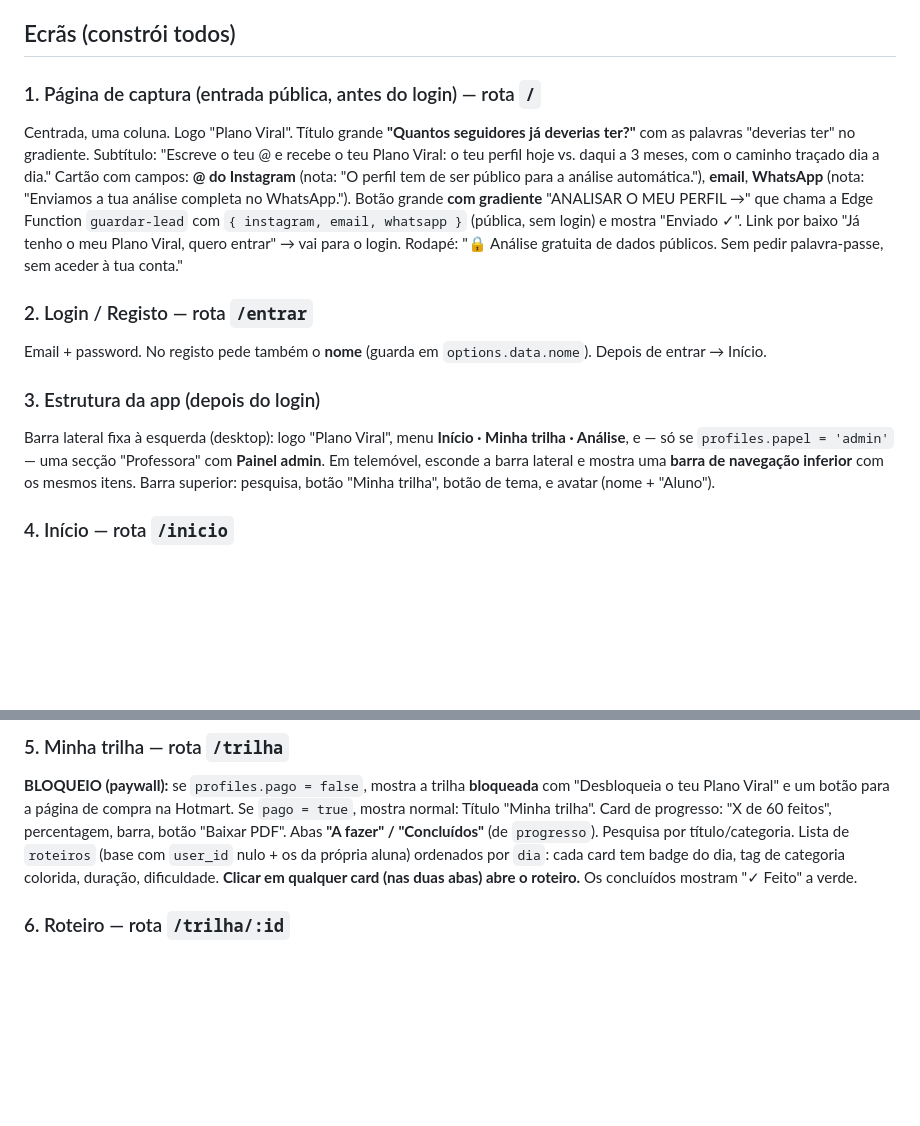
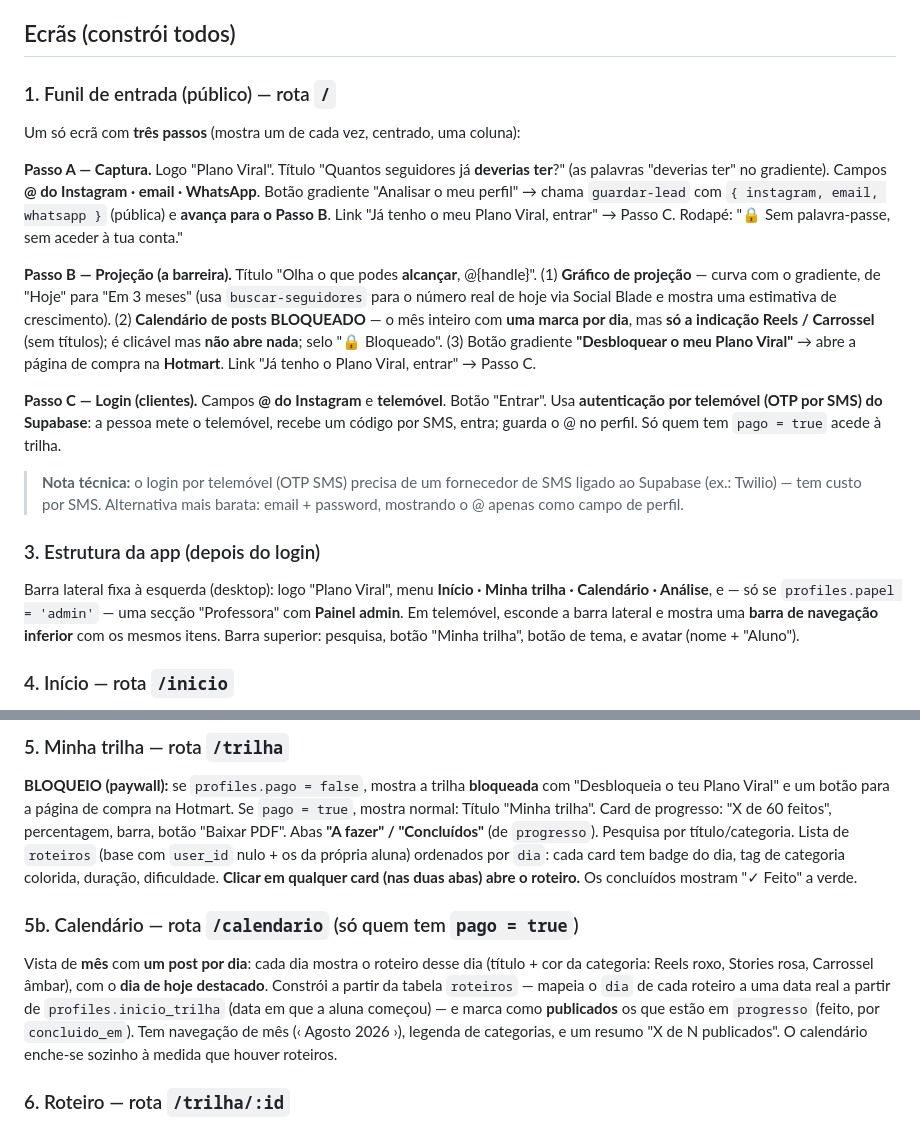
Before and after one commit to catiacreator/plano-viral, a Markdown page: prompt-lovable.md, 2 parts joined by grey strips. Rendered like a GitHub page; blank space fills up the shorter version.

```diff
--- a/prompt-lovable.md
+++ b/prompt-lovable.md
@@ -17,14 +17,19 @@ Constrói uma aplicação web completa (React) chamada **Plano Viral** — uma p
 
 ## Ecrãs (constrói todos)
 
-### 1. Página de captura (entrada pública, antes do login) — rota `/`
-Centrada, uma coluna. Logo "Plano Viral". Título grande **"Quantos seguidores já deverias ter?"** com as palavras "deverias ter" no gradiente. Subtítulo: "Escreve o teu @ e recebe o teu Plano Viral: o teu perfil hoje vs. daqui a 3 meses, com o caminho traçado dia a dia." Cartão com campos: **@ do Instagram** (nota: "O perfil tem de ser público para a análise automática."), **email**, **WhatsApp** (nota: "Enviamos a tua análise completa no WhatsApp."). Botão grande **com gradiente** "ANALISAR O MEU PERFIL →" que chama a Edge Function `guardar-lead` com `{ instagram, email, whatsapp }` (pública, sem login) e mostra "Enviado ✓". Link por baixo "Já tenho o meu Plano Viral, quero entrar" → vai para o login. Rodapé: "🔒 Análise gratuita de dados públicos. Sem pedir palavra-passe, sem aceder à tua conta."
+### 1. Funil de entrada (público) — rota `/`
+Um só ecrã com **três passos** (mostra um de cada vez, centrado, uma coluna):
 
-### 2. Login / Registo — rota `/entrar`
-Email + password. No registo pede também o **nome** (guarda em `options.data.nome`). Depois de entrar → Início.
+**Passo A — Captura.** Logo "Plano Viral". Título "Quantos seguidores já **deverias ter**?" (as palavras "deverias ter" no gradiente). Campos **@ do Instagram · email · WhatsApp**. Botão gradiente "Analisar o meu perfil" → chama `guardar-lead` com `{ instagram, email, whatsapp }` (pública) e **avança para o Passo B**. Link "Já tenho o meu Plano Viral, entrar" → Passo C. Rodapé: "🔒 Sem palavra-passe, sem aceder à tua conta."
+
+**Passo B — Projeção (a barreira).** Título "Olha o que podes **alcançar**, @{handle}". (1) **Gráfico de projeção** — curva com o gradiente, de "Hoje" para "Em 3 meses" (usa `buscar-seguidores` para o número real de hoje via Social Blade e mostra uma estimativa de crescimento). (2) **Calendário de posts BLOQUEADO** — o mês inteiro com **uma marca por dia**, mas **só a indicação Reels / Carrossel** (sem títulos); é clicável mas **não abre nada**; selo "🔒 Bloqueado". (3) Botão gradiente **"Desbloquear o meu Plano Viral"** → abre a página de compra na **Hotmart**. Link "Já tenho o Plano Viral, entrar" → Passo C.
+
+**Passo C — Login (clientes).** Campos **@ do Instagram** e **telemóvel**. Botão "Entrar". Usa **autenticação por telemóvel (OTP por SMS) do Supabase**: a pessoa mete o telemóvel, recebe um código por SMS, entra; guarda o @ no perfil. Só quem tem `pago = true` acede à trilha.
+
+> **Nota técnica:** o login por telemóvel (OTP SMS) precisa de um fornecedor de SMS ligado ao Supabase (ex.: Twilio) — tem custo por SMS. Alternativa mais barata: email + password, mostrando o @ apenas como campo de perfil.
 
 ### 3. Estrutura da app (depois do login)
-Barra lateral fixa à esquerda (desktop): logo "Plano Viral", menu **Início · Minha trilha · Análise**, e — só se `profiles.papel = 'admin'` — uma secção "Professora" com **Painel admin**. Em telemóvel, esconde a barra lateral e mostra uma **barra de navegação inferior** com os mesmos itens. Barra superior: pesquisa, botão "Minha trilha", botão de tema, e avatar (nome + "Aluno").
+Barra lateral fixa à esquerda (desktop): logo "Plano Viral", menu **Início · Minha trilha · Calendário · Análise**, e — só se `profiles.papel = 'admin'` — uma secção "Professora" com **Painel admin**. Em telemóvel, esconde a barra lateral e mostra uma **barra de navegação inferior** com os mesmos itens. Barra superior: pesquisa, botão "Minha trilha", botão de tema, e avatar (nome + "Aluno").
 
 ### 4. Início — rota `/inicio`
 Saudação "Olá, {nome} 👋" + data por cima. Card **"Crescimento no Instagram"**: número grande de seguidores (de `metricas`), "+X esta semana", **gráfico de linha da evolução** (ESTE é o sítio do gradiente — a linha usa o gradiente Cat.IA), e stats "esta semana / média / melhor semana". Botão **"Sincronizar com o Instagram"** que chama `buscar-seguidores` com `{ instagram }` e recarrega o gráfico. Secção "Trilha do mês": card do próximo roteiro a fazer + grelha de miniaturas dos próximos.
@@ -32,6 +37,9 @@ Saudação "Olá, {nome} 👋" + data por cima. Card **"Crescimento no Instagram
 ### 5. Minha trilha — rota `/trilha`
 **BLOQUEIO (paywall):** se `profiles.pago = false`, mostra a trilha **bloqueada** com "Desbloqueia o teu Plano Viral" e um botão para a página de compra na Hotmart. Se `pago = true`, mostra normal:
 Título "Minha trilha". Card de progresso: "X de 60 feitos", percentagem, barra, botão "Baixar PDF". Abas **"A fazer" / "Concluídos"** (de `progresso`). Pesquisa por título/categoria. Lista de `roteiros` (base com `user_id` nulo + os da própria aluna) ordenados por `dia`: cada card tem badge do dia, tag de categoria colorida, duração, dificuldade. **Clicar em qualquer card (nas duas abas) abre o roteiro.** Os concluídos mostram "✓ Feito" a verde.
+
+### 5b. Calendário — rota `/calendario` (só quem tem `pago = true`)
+Vista de **mês** com **um post por dia**: cada dia mostra o roteiro desse dia (título + cor da categoria: Reels roxo, Stories rosa, Carrossel âmbar), com o **dia de hoje destacado**. Constrói a partir da tabela `roteiros` — mapeia o `dia` de cada roteiro a uma data real a partir de `profiles.inicio_trilha` (data em que a aluna começou) — e marca como **publicados** os que estão em `progresso` (feito, por `concluido_em`). Tem navegação de mês (‹ Agosto 2026 ›), legenda de categorias, e um resumo "X de N publicados". O calendário enche-se sozinho à medida que houver roteiros.
 
 ### 6. Roteiro — rota `/trilha/:id`
 Link "Voltar para Minha trilha". Cabeçalho: tag de categoria, dia, duração, dificuldade, link "Ver vídeos de referência". Blocos **Tema central**, **Gancho inicial** (em itálico serif Fraunces), **Roteiro completo** — cada um com botão "Copiar". Painel lateral fixo: botão "Copiar roteiro inteiro" + botão verde **"Marcar como feito"** (upsert em `progresso`: feito=true, concluido_em=agora) + resumo (formato, duração, dificuldade, progresso X/60).
```
Also changed, not shown: README.md (+23 -1 lines).
